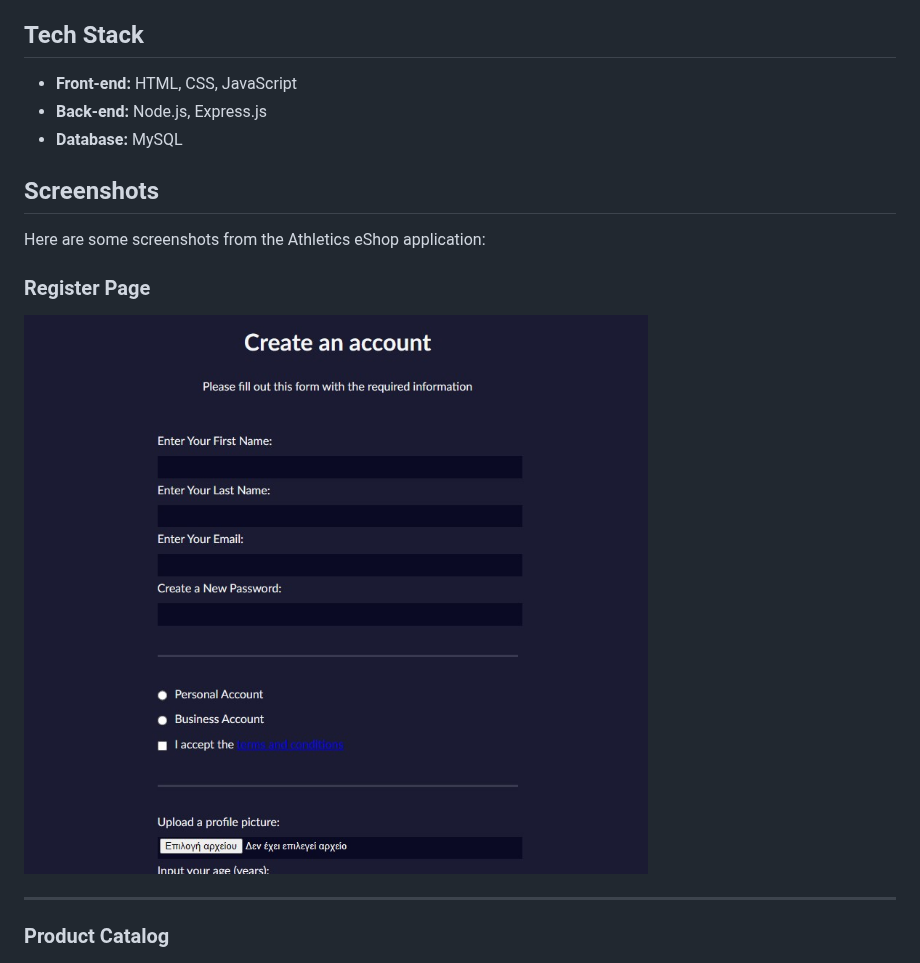
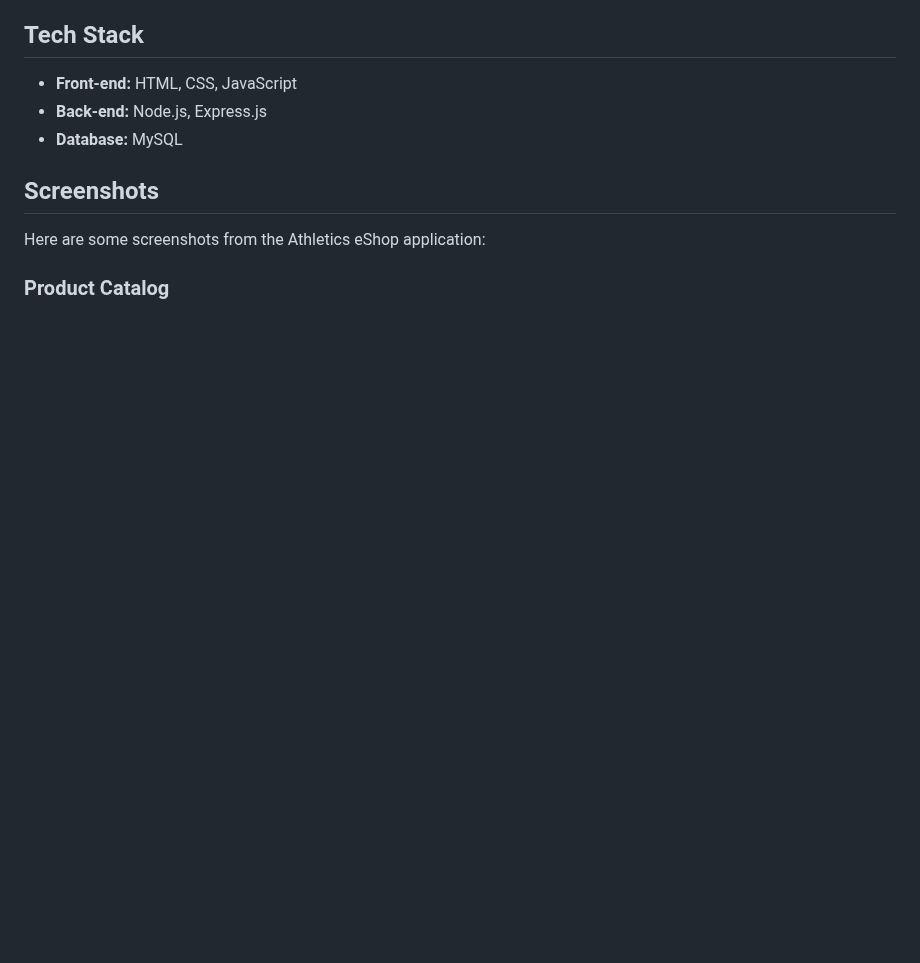
Before and after one commit to MelinaMoraiti/Athletics-eShop, a Markdown page: README.md, the part around the change. GitHub-like rendering; blank space fills up the shorter version.

```diff
--- a/README.md
+++ b/README.md
@@ -33,12 +33,6 @@ The Athletics eShop is a web-based e-commerce application developed to provide a
 ## Screenshots
 
 Here are some screenshots from the Athletics eShop application:
-
-### Register Page
-
-![Register Page](Screenshots/signup.jpg)
-
----
 
 ### Product Catalog
 
```
